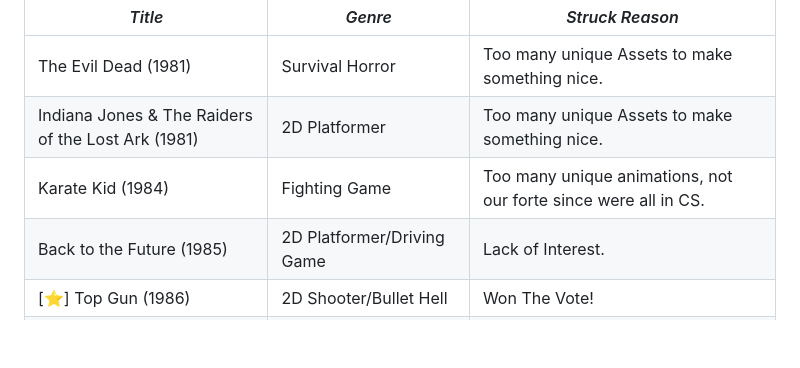
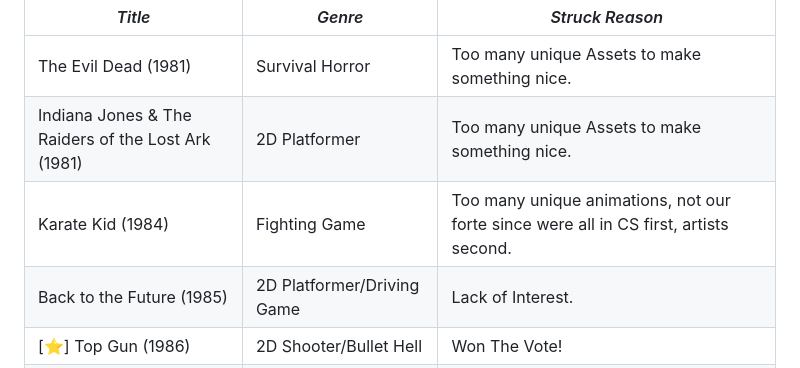
Before and after one commit to Azaze7/MAVERICK, a Markdown page: README.md, the part around the change. GitHub-like rendering; blank space fills up the shorter version.

```diff
--- a/README.md
+++ b/README.md
@@ -29,7 +29,7 @@ Finalized Build/Source Code of MAVERICK, a game created by "Atlas Development" f
 |----------|----------|--------|
 | The Evil Dead (1981) | Survival Horror | Too many unique Assets to make something nice. |
 | Indiana Jones & The Raiders of the Lost Ark (1981) | 2D Platformer | Too many unique Assets to make something nice. |
-| Karate Kid (1984) | Fighting Game | Too many unique animations, not our forte since were all in CS. |
+| Karate Kid (1984) | Fighting Game | Too many unique animations, not our forte since were all in CS first, artists second. |
 | Back to the Future (1985) | 2D Platformer/Driving Game | Lack of Interest. |
 | [⭐] Top Gun (1986) | 2D Shooter/Bullet Hell | Won The Vote! |
 | Space Balls (1987) | Ship Simulator | Too much code to make a fun simulation. |
```
